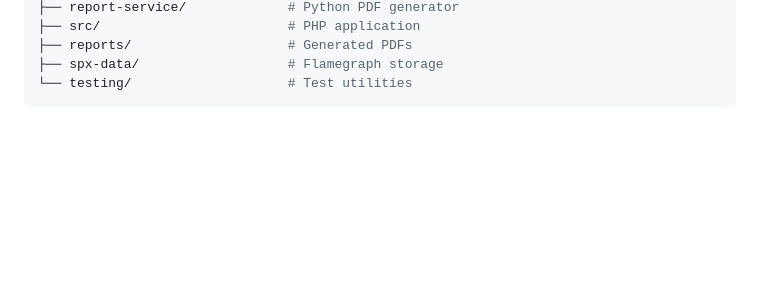
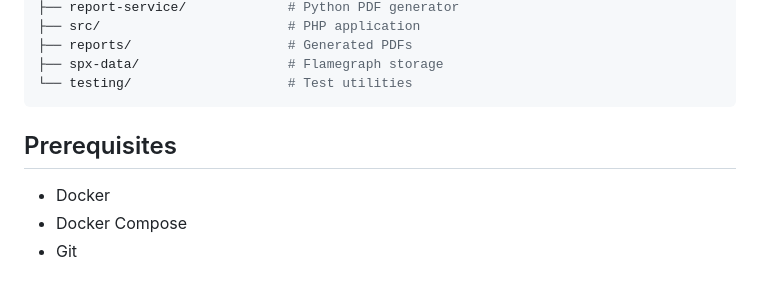
Before and after one commit to khalid-el-masnaoui/Performance-Observability-Automated-Regression-Detection-Pipeline, a Markdown page: README.md, the part around the change. Drawn GitHub-style; blank space fills up the shorter version.

Commit message:
prerequisites

````diff
--- a/README.md
+++ b/README.md
@@ -87,3 +87,10 @@ Grafana Dashboards + Slack Alerts
 ├── spx-data/                   # Flamegraph storage
 └── testing/                    # Test utilities
 ```
+
+
+## Prerequisites
+
+- Docker
+- Docker Compose
+- Git
````
